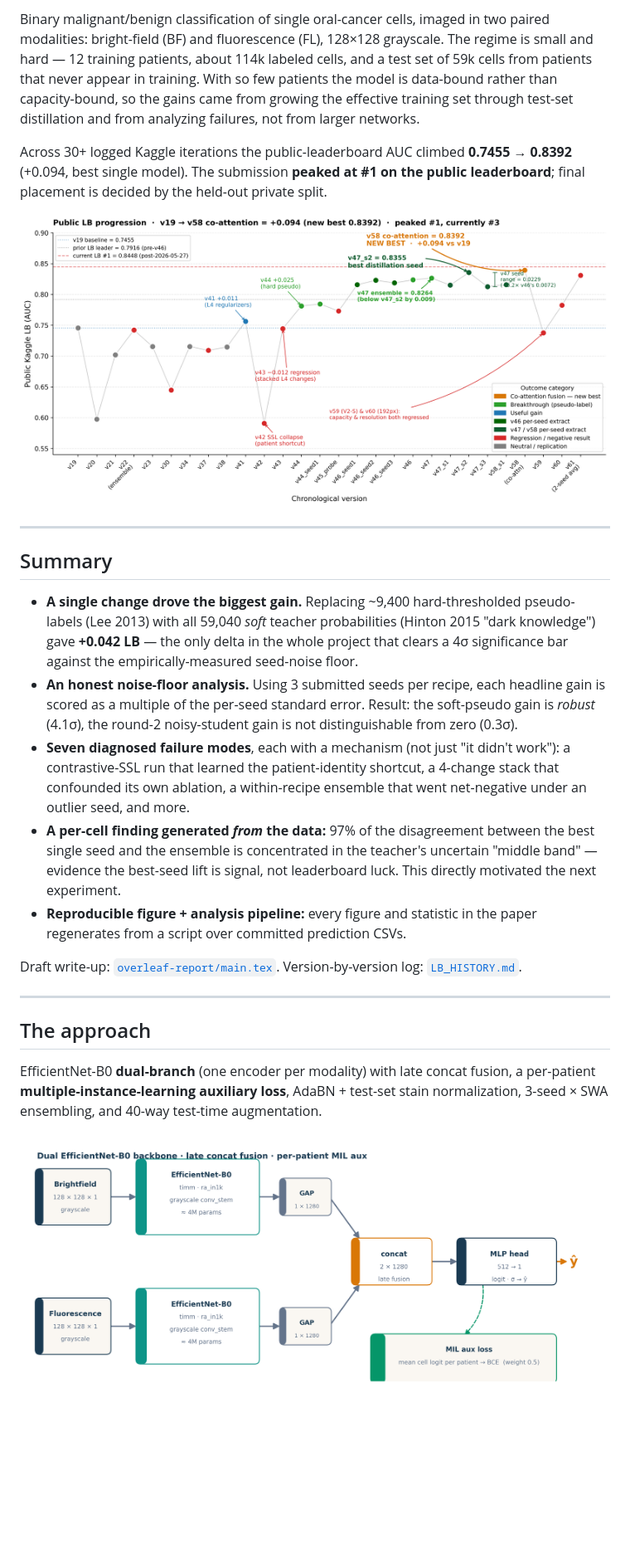
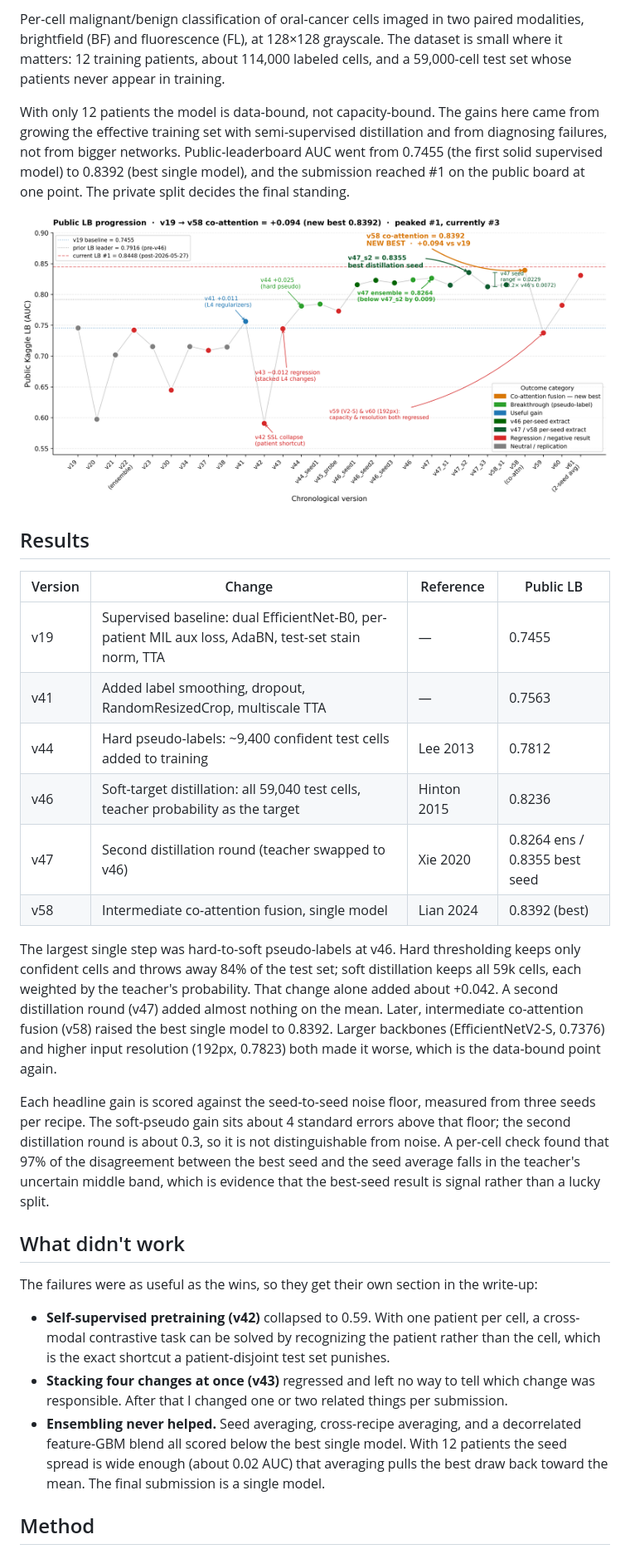
Before and after one commit to rafallex/multimodal-microscopy-distillation, a Markdown page: README.md, the part around one of its changes. Shown at 83% size. GitHub-like rendering; blank space fills up the shorter version.

```diff
--- a/README.md
+++ b/README.md
@@ -7,5 +5,5 @@
 
-Binary malignant/benign classification of single oral-cancer cells, imaged in two paired modalities: bright-field (BF) and fluorescence (FL), 128×128 grayscale. The regime is small and hard — 12 training patients, about 114k labeled cells, and a test set of 59k cells from patients that never appear in training. With so few patients the model is data-bound rather than capacity-bound, so the gains came from growing the effective training set through test-set distillation and from analyzing failures, not from larger networks.
+Per-cell malignant/benign classification of oral-cancer cells imaged in two paired modalities, brightfield (BF) and fluorescence (FL), at 128×128 grayscale. The dataset is small where it matters: 12 training patients, about 114,000 labeled cells, and a 59,000-cell test set whose patients never appear in training.
 
-Across 30+ logged Kaggle iterations the public-leaderboard AUC climbed **0.7455 → 0.8392** (+0.094, best single model). The submission **peaked at #1 on the public leaderboard**; final placement is decided by the held-out private split.
+With only 12 patients the model is data-bound, not capacity-bound. The gains here came from growing the effective training set with semi-supervised distillation and from diagnosing failures, not from bigger networks. Public-leaderboard AUC went from 0.7455 (the first solid supervised model) to 0.8392 (best single model), and the submission reached #1 on the public board at one point. The private split decides the final standing.
 
@@ -13,21 +11,26 @@ Across 30+ logged Kaggle iterations the public-leaderboard AUC climbed **0.7455
 
----
+## Results
 
-## Summary
+| Version | Change | Reference | Public LB |
+|---|---|---|---|
+| v19 | Supervised baseline: dual EfficientNet-B0, per-patient MIL aux loss, AdaBN, test-set stain norm, TTA | — | 0.7455 |
+| v41 | Added label smoothing, dropout, RandomResizedCrop, multiscale TTA | — | 0.7563 |
+| v44 | Hard pseudo-labels: ~9,400 confident test cells added to training | Lee 2013 | 0.7812 |
+| v46 | Soft-target distillation: all 59,040 test cells, teacher probability as the target | Hinton 2015 | 0.8236 |
+| v47 | Second distillation round (teacher swapped to v46) | Xie 2020 | 0.8264 ens / 0.8355 best seed |
+| v58 | Intermediate co-attention fusion, single model | Lian 2024 | 0.8392 (best) |
 
-- **A single change drove the biggest gain.** Replacing ~9,400 hard-thresholded pseudo-labels (Lee 2013) with all 59,040 *soft* teacher probabilities (Hinton 2015 "dark knowledge") gave **+0.042 LB** — the only delta in the whole project that clears a 4σ significance bar against the empirically-measured seed-noise floor.
-- **An honest noise-floor analysis.** Using 3 submitted seeds per recipe, each headline gain is scored as a multiple of the per-seed standard error. Result: the soft-pseudo gain is *robust* (4.1σ), the round-2 noisy-student gain is not distinguishable from zero (0.3σ).
-- **Seven diagnosed failure modes**, each with a mechanism (not just "it didn't work"): a contrastive-SSL run that learned the patient-identity shortcut, a 4-change stack that confounded its own ablation, a within-recipe ensemble that went net-negative under an outlier seed, and more.
-- **A per-cell finding generated *from* the data:** 97% of the disagreement between the best single seed and the ensemble is concentrated in the teacher's uncertain "middle band" — evidence the best-seed lift is signal, not leaderboard luck. This directly motivated the next experiment.
-- **Reproducible figure + analysis pipeline:** every figure and statistic in the paper regenerates from a script over committed prediction CSVs.
+The largest single step was hard-to-soft pseudo-labels at v46. Hard thresholding keeps only confident cells and throws away 84% of the test set; soft distillation keeps all 59k cells, each weighted by the teacher's probability. That change alone added about +0.042. A second distillation round (v47) added almost nothing on the mean. Later, intermediate co-attention fusion (v58) raised the best single model to 0.8392. Larger backbones (EfficientNetV2-S, 0.7376) and higher input resolution (192px, 0.7823) both made it worse, which is the data-bound point again.
 
-Draft write-up: [`overleaf-report/main.tex`](overleaf-report/main.tex). Version-by-version log: [`LB_HISTORY.md`](LB_HISTORY.md).
+Each headline gain is scored against the seed-to-seed noise floor, measured from three seeds per recipe. The soft-pseudo gain sits about 4 standard errors above that floor; the second distillation round is about 0.3, so it is not distinguishable from noise. A per-cell check found that 97% of the disagreement between the best seed and the seed average falls in the teacher's uncertain middle band, which is evidence that the best-seed result is signal rather than a lucky split.
 
----
+## What didn't work
 
-## The approach
+The failures were as useful as the wins, so they get their own section in the write-up:
 
-EfficientNet-B0 **dual-branch** (one encoder per modality) with late concat fusion, a per-patient **multiple-instance-learning auxiliary loss**, AdaBN + test-set stain normalization, 3-seed × SWA ensembling, and 40-way test-time augmentation.
+- **Self-supervised pretraining (v42)** collapsed to 0.59. With one patient per cell, a cross-modal contrastive task can be solved by recognizing the patient rather than the cell, which is the exact shortcut a patient-disjoint test set punishes.
+- **Stacking four changes at once (v43)** regressed and left no way to tell which change was responsible. After that I changed one or two related things per submission.
+- **Ensembling never helped.** Seed averaging, cross-recipe averaging, and a decorrelated feature-GBM blend all scored below the best single model. With 12 patients the seed spread is wide enough (about 0.02 AUC) that averaging pulls the best draw back toward the mean. The final submission is a single model.
 
-![Dual-branch architecture](presentation/figures/arch_diagram.png)
+## Method
 
```
Also changed, not shown: other parts of README.md (+20 -60 lines), presentation/SPEAKER_SCRIPT.md (+8 -8 lines).
